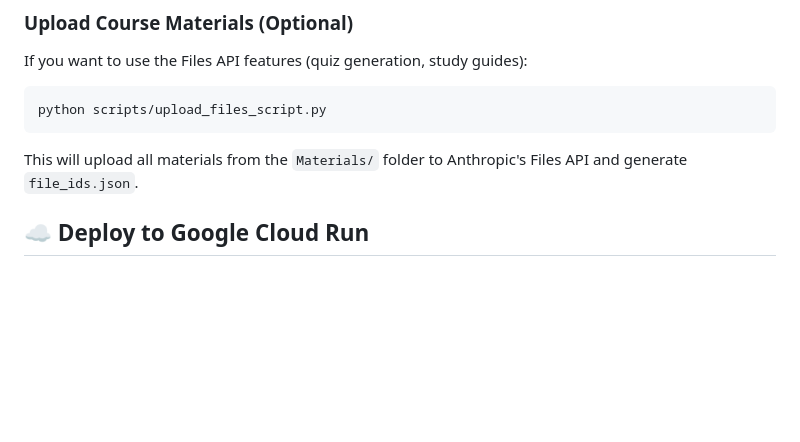
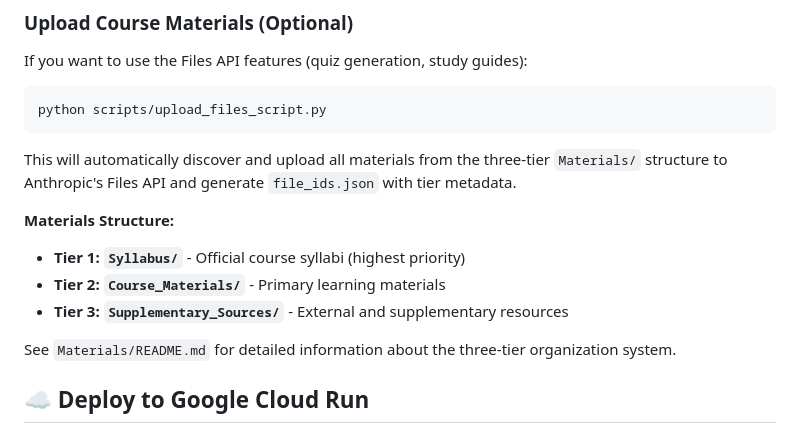
Before and after one commit to TEJ42000/ALLMS, a Markdown page: README.md, the part around the change. Drawn GitHub-style; blank space fills up the shorter version.

Commit message:
docs: update main README to reference three-tier materials structure for #23
- Update materials upload section to explain three-tier system
- Add brief description of each tier (Syllabus, Course_Materials, Supplementary_Sources)
- Reference Materials/README.md for detailed documentation
- Clarify automatic file discovery from new structure

````diff
--- a/README.md
+++ b/README.md
@@ -111,7 +111,14 @@ If you want to use the Files API features (quiz generation, study guides):
 python scripts/upload_files_script.py
 ```
 
-This will upload all materials from the `Materials/` folder to Anthropic's Files API and generate `file_ids.json`.
+This will automatically discover and upload all materials from the three-tier `Materials/` structure to Anthropic's Files API and generate `file_ids.json` with tier metadata.
+
+**Materials Structure:**
+- **Tier 1: `Syllabus/`** - Official course syllabi (highest priority)
+- **Tier 2: `Course_Materials/`** - Primary learning materials
+- **Tier 3: `Supplementary_Sources/`** - External and supplementary resources
+
+See `Materials/README.md` for detailed information about the three-tier organization system.
 
 ## ☁️ Deploy to Google Cloud Run
 
````
